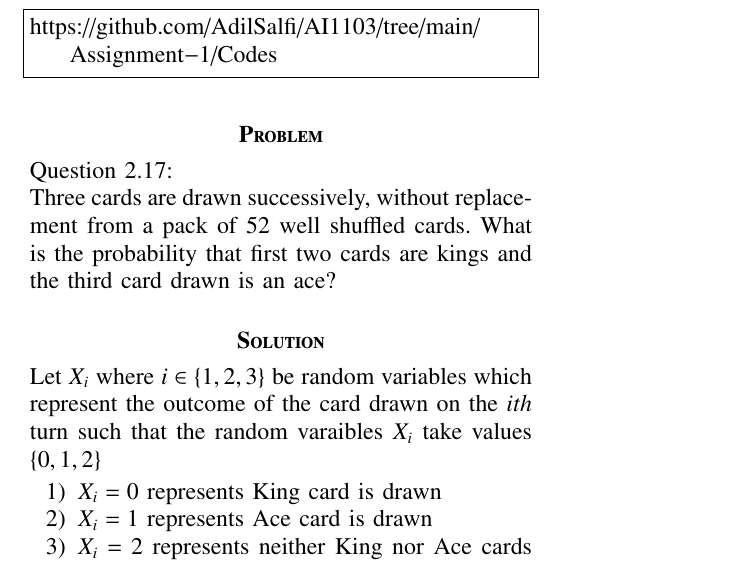
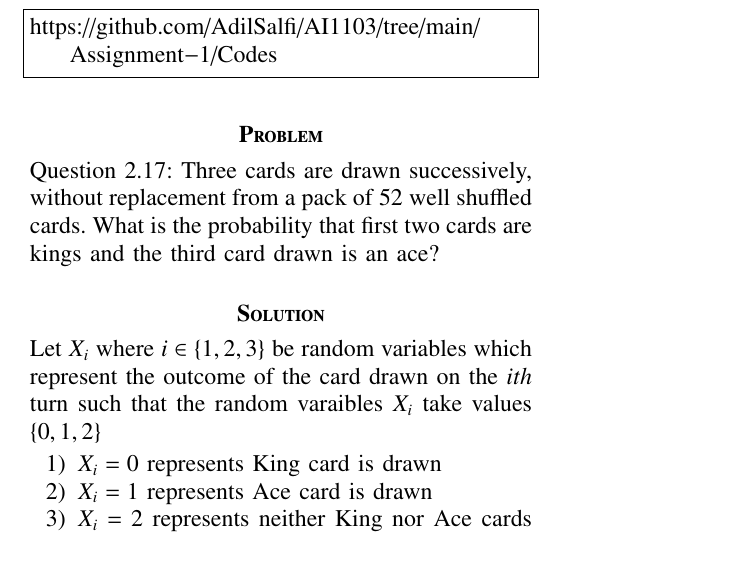
Before and after one commit to AdilSalfi/AI1103, a LaTeX problem sheet (Assignment-1/Assignment-1.tex): part of the page, cut so that both start at the same text. Compiled offline with pdfLaTeX.

Commit message:
Update Assignment-1.tex

```diff
--- a/Assignment-1/Assignment-1.tex
+++ b/Assignment-1/Assignment-1.tex
@@ -135,7 +134,7 @@ and latex-tikz codes from
 https://github.com/AdilSalfi/AI1103/tree/main/Assignment-1/Codes
 \end{lstlisting}
 \section*{\textbf{Problem}}
-Question 2.17: \\
+Question 2.17:
 Three cards are drawn successively, without
 replacement from a pack of 52 well shuffled
 cards. What is the probability that first two
```
Also changed, not shown: Assignment-1/Assignment-1.tex (1 more changed lines).
